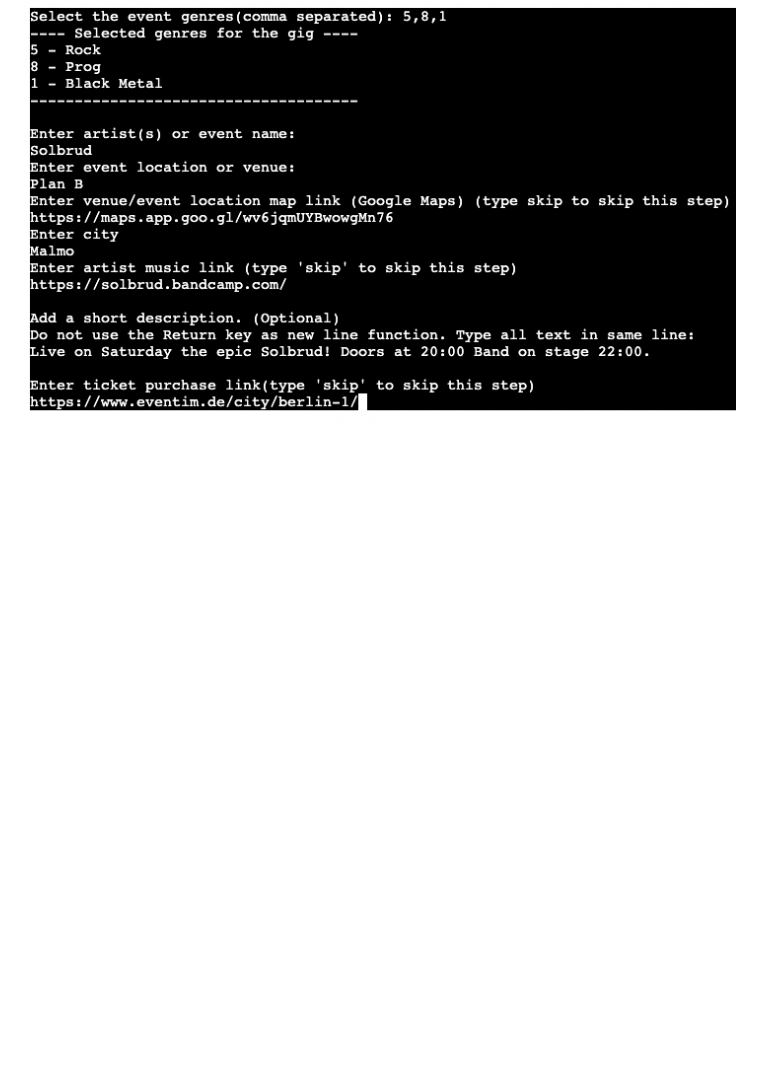
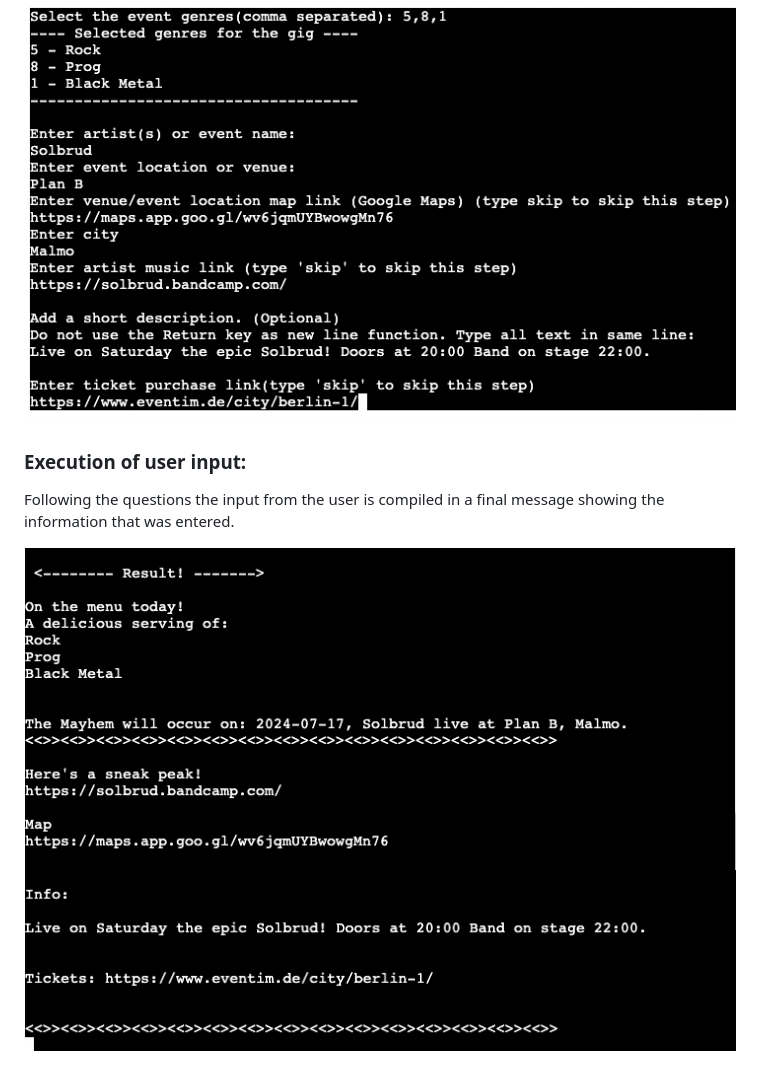
Before and after one commit to Goidz/acid-annies-gig-guide, a Markdown page: README.md, the part around one of its changes. Rendered like a GitHub page; blank space fills up the shorter version.

```diff
--- a/README.md
+++ b/README.md
@@ -77,2 +80,9 @@ To enter a link to the ticket sales.
 
 ![Input Question Series](docs_readme_imgs/question_series.png)
+
+### Execution of user input:
+
+Following the questions the input from the user is compiled in a final message showing the information that was entered.
+
+![Resulting message_1](docs_readme_imgs/result_one.png)
+![Resulting message_2](docs_readme_imgs/result_two.png)
```
Also changed, not shown: other parts of README.md (+9 -6 lines).
